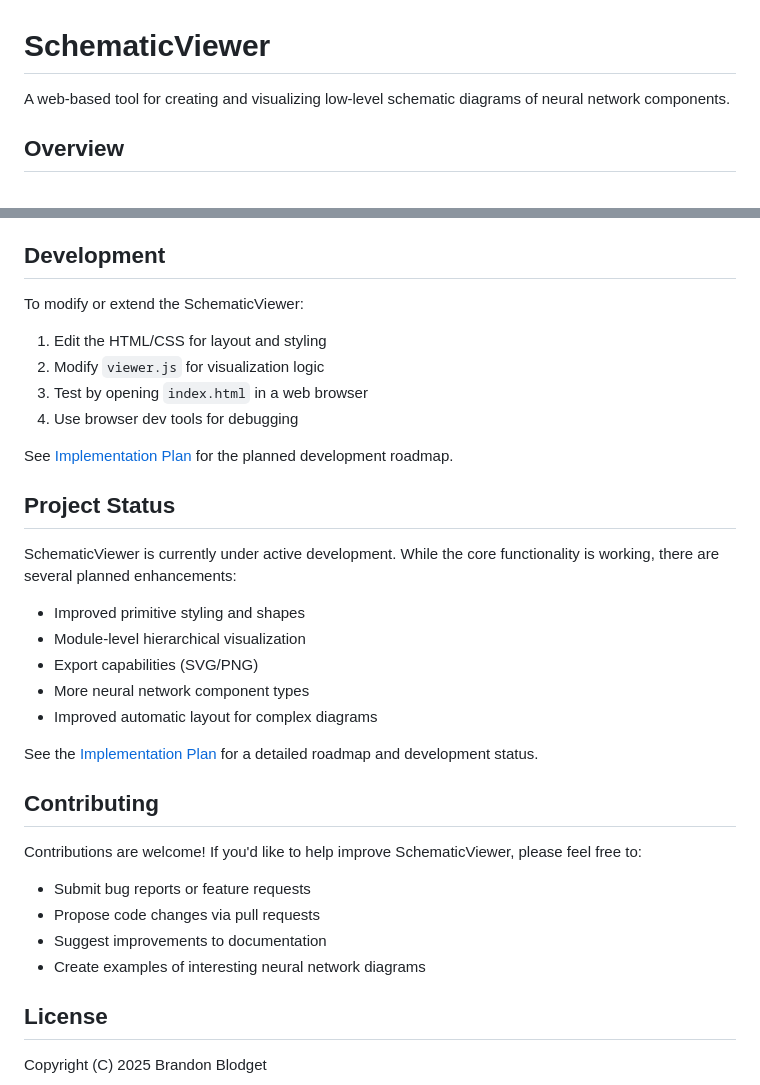
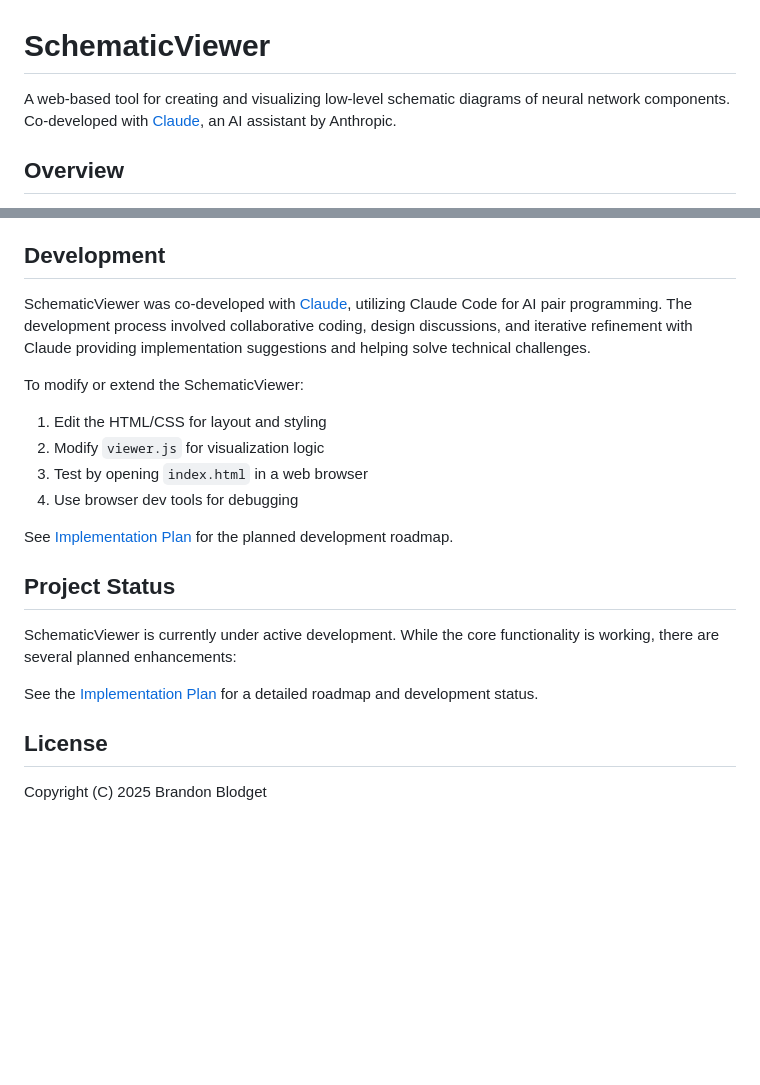
Before and after one commit to bblodget/nn_viewer, a Markdown page: README.md, 2 parts joined by grey strips. Rendered like a GitHub page; blank space fills up the shorter version.

```diff
--- a/README.md
+++ b/README.md
@@ -1,6 +1,6 @@
 # SchematicViewer
 
-A web-based tool for creating and visualizing low-level schematic diagrams of neural network components.
+A web-based tool for creating and visualizing low-level schematic diagrams of neural network components. Co-developed with [Claude](https://claude.ai), an AI assistant by Anthropic.
 
 ## Overview
 
@@ -109,6 +109,8 @@ No installation required! This is a pure HTML/JavaScript application that runs d
 
 ## Development
 
+SchematicViewer was co-developed with [Claude](https://claude.ai), utilizing Claude Code for AI pair programming. The development process involved collaborative coding, design discussions, and iterative refinement with Claude providing implementation suggestions and helping solve technical challenges.
+
 To modify or extend the SchematicViewer:
 
 1. Edit the HTML/CSS for layout and styling
@@ -122,21 +124,7 @@ See [Implementation Plan](design_docs/implementation_plan.md) for the planned de
 
 SchematicViewer is currently under active development. While the core functionality is working, there are several planned enhancements:
 
-- Improved primitive styling and shapes
-- Module-level hierarchical visualization
-- Export capabilities (SVG/PNG)
-- More neural network component types
-- Improved automatic layout for complex diagrams
-
 See the [Implementation Plan](design_docs/implementation_plan.md) for a detailed roadmap and development status.
-
-## Contributing
-
-Contributions are welcome! If you'd like to help improve SchematicViewer, please feel free to:
-- Submit bug reports or feature requests
-- Propose code changes via pull requests
-- Suggest improvements to documentation
-- Create examples of interesting neural network diagrams
 
 ## License
 
```
